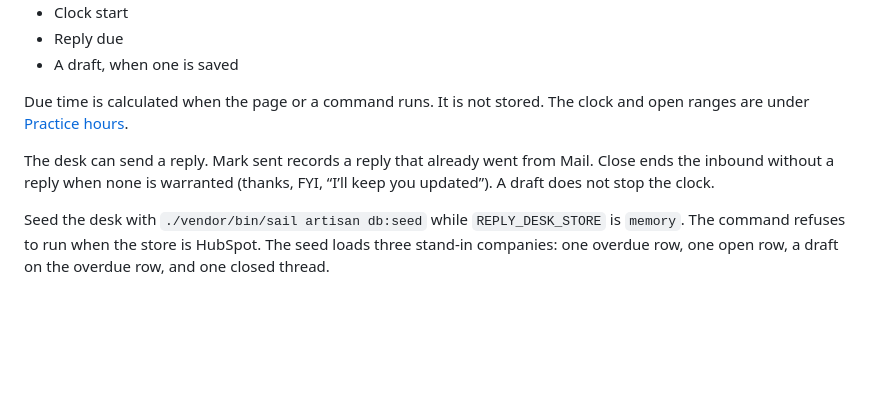
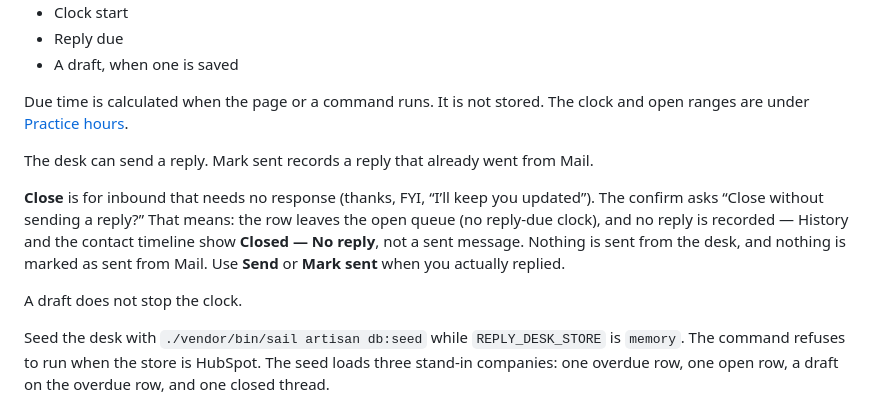
Before and after one commit to iammikek/reply-desk, a Markdown page: README.md, the part around the change. Rendered like a GitHub page; blank space fills up the shorter version.

Commit message:
Document what Close without sending a reply means for operators.
Spell out that the row leaves the open queue and that no reply is recorded on History or the contact timeline.

```diff
--- a/README.md
+++ b/README.md
@@ -94,7 +94,11 @@ Each open row is one client email, stored as an inbound clock note, with no repl
 
 Due time is calculated when the page or a command runs. It is not stored. The clock and open ranges are under [Practice hours](#practice-hours).
 
-The desk can send a reply. Mark sent records a reply that already went from Mail. Close ends the inbound without a reply when none is warranted (thanks, FYI, “I’ll keep you updated”). A draft does not stop the clock.
+The desk can send a reply. Mark sent records a reply that already went from Mail.
+
+**Close** is for inbound that needs no response (thanks, FYI, “I’ll keep you updated”). The confirm asks “Close without sending a reply?” That means: the row leaves the open queue (no reply-due clock), and no reply is recorded — History and the contact timeline show **Closed — No reply**, not a sent message. Nothing is sent from the desk, and nothing is marked as sent from Mail. Use **Send** or **Mark sent** when you actually replied.
+
+A draft does not stop the clock.
 
 Seed the desk with `./vendor/bin/sail artisan db:seed` while `REPLY_DESK_STORE` is `memory`. The command refuses to run when the store is HubSpot. The seed loads three stand-in companies: one overdue row, one open row, a draft on the overdue row, and one closed thread.
 
```
Also changed, not shown: docs/plan.md (+4 -2 lines).
